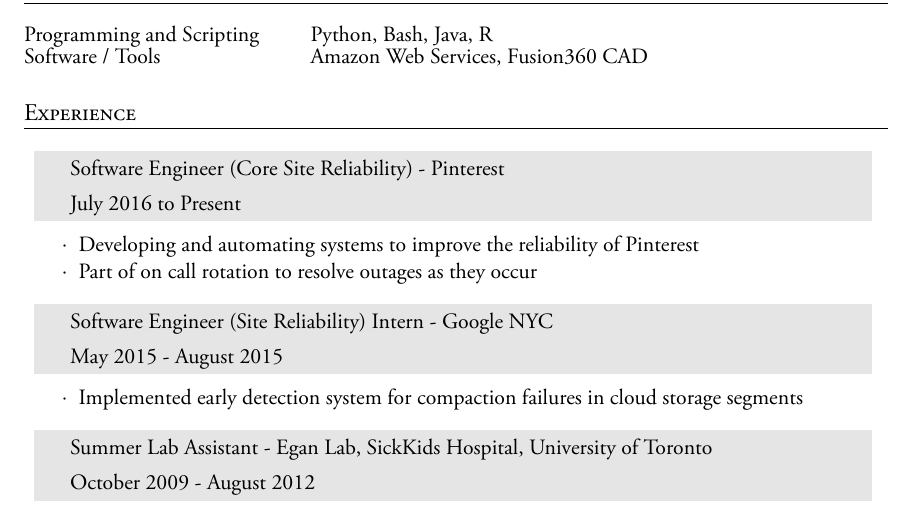
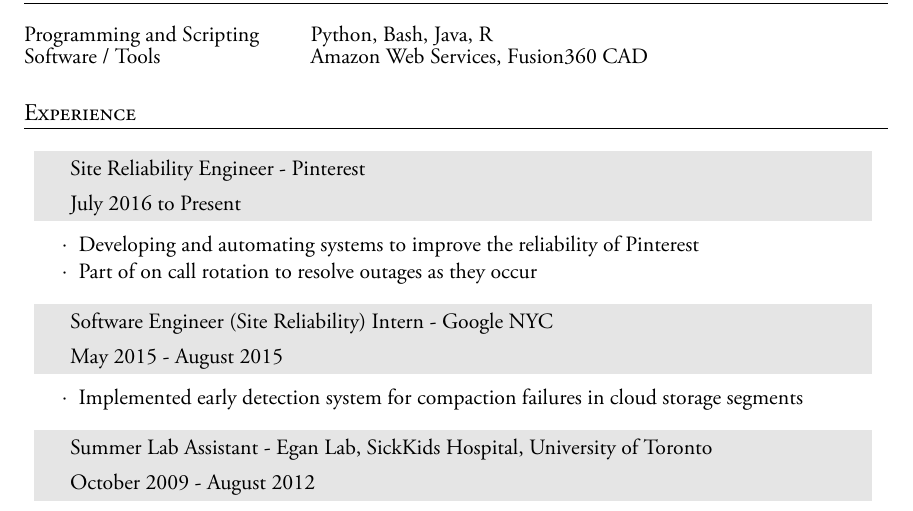
Before and after one commit to ruthgrace/ruth_grace_wong_resume, a LaTeX CV (Ruth_Wong_Resume.tex): part of the page, cut so that both start at the same text. The pictures show the PDF file Ruth_Wong_Resume.pdf that the author committed with the source.

Commit message:
update job title to SRE

```diff
--- a/Ruth_Wong_Resume.tex
+++ b/Ruth_Wong_Resume.tex
@@ -102,7 +102,7 @@ Software / Tools & Amazon Web Services, Fusion360 CAD\\
 \renewcommand{\arraystretch}{1.3}
 
 \begin{tabularx}{0.97\linewidth}{>{\raggedleft\scshape}p{0cm}X}
-\gray & \textbf{Software Engineer (Core Site Reliability) -} \textit{Pinterest}\\
+\gray & \textbf{Site Reliability Engineer -} \textit{Pinterest}\\
 \gray & {July 2016 to Present}\\
 \end{tabularx}
 \vspace{-0.1cm}
```
Also changed, not shown: Ruth_Wong_Resume.pdf.
